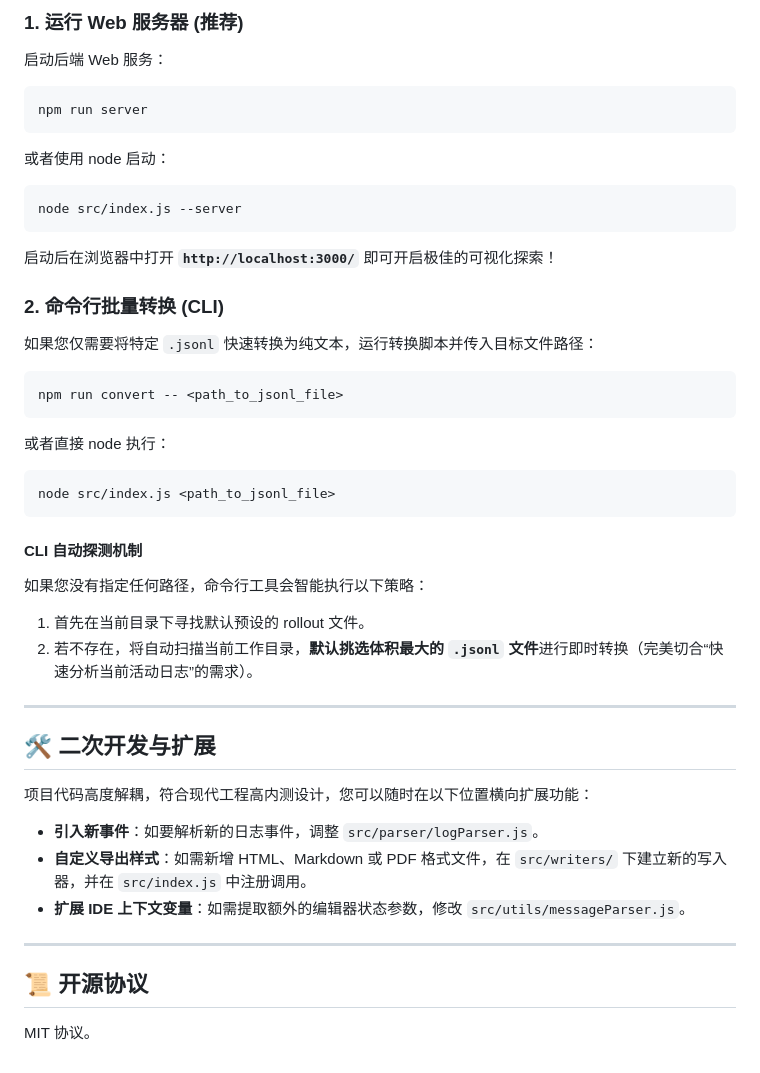
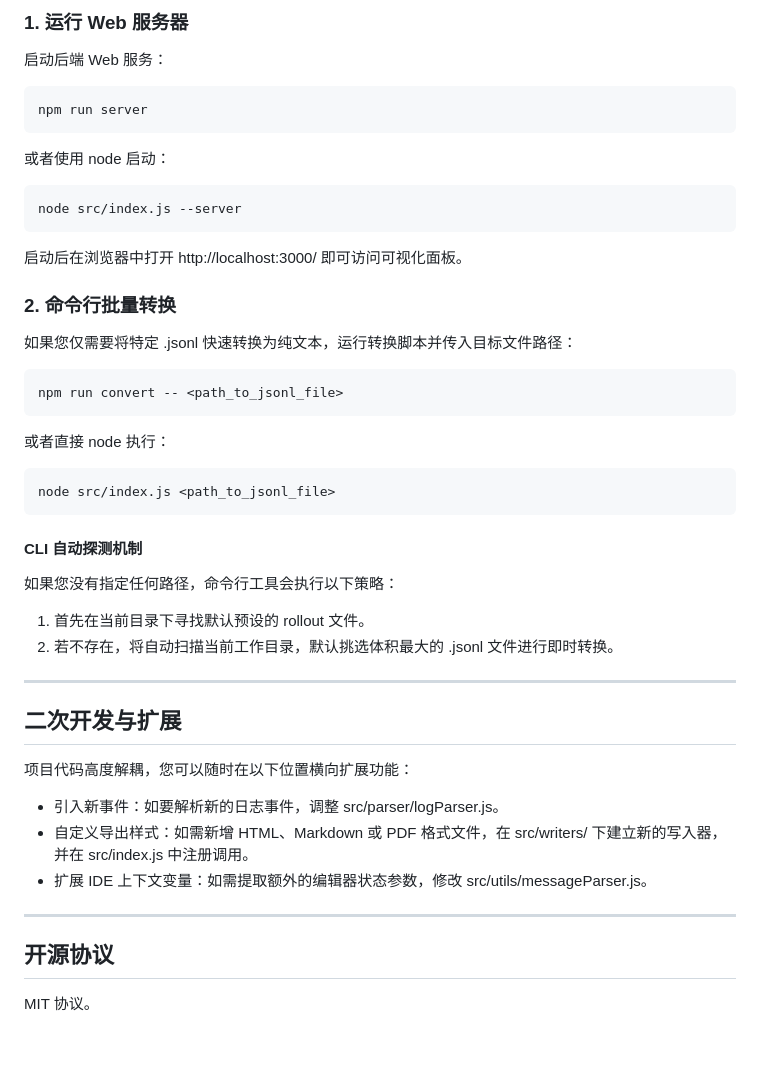
Before and after one commit to Dawn6666666/Session-Viewer, a Markdown page: README.md, the part around one of its changes. GitHub-like rendering.

````diff
--- a/README.md
+++ b/README.md
@@ -70,5 +65,5 @@ Session-Viewer/
 
-### 1. 运行 Web 服务器 (推荐)
+### 1. 运行 Web 服务器
 
 启动后端 Web 服务：
 
@@ -82,11 +77,11 @@ npm run server
 node src/index.js --server
 ```
 
-启动后在浏览器中打开 **`http://localhost:3000/`** 即可开启极佳的可视化探索！
+启动后在浏览器中打开 http://localhost:3000/ 即可访问可视化面板。
 
-### 2. 命令行批量转换 (CLI)
+### 2. 命令行批量转换
 
-如果您仅需要将特定 `.jsonl` 快速转换为纯文本，运行转换脚本并传入目标文件路径：
+如果您仅需要将特定 .jsonl 快速转换为纯文本，运行转换脚本并传入目标文件路径：
 
 ```bash
 npm run convert -- <path_to_jsonl_file>
@@ -99,21 +94,21 @@ node src/index.js <path_to_jsonl_file>
 ```
 
 #### CLI 自动探测机制
-如果您没有指定任何路径，命令行工具会智能执行以下策略：
+如果您没有指定任何路径，命令行工具会执行以下策略：
 1. 首先在当前目录下寻找默认预设的 rollout 文件。
-2. 若不存在，将自动扫描当前工作目录，**默认挑选体积最大的 `.jsonl` 文件**进行即时转换（完美切合“快速分析当前活动日志”的需求）。
+2. 若不存在，将自动扫描当前工作目录，默认挑选体积最大的 .jsonl 文件进行即时转换。
 
 ---
 
-## 🛠️ 二次开发与扩展
+## 二次开发与扩展
 
-项目代码高度解耦，符合现代工程高内测设计，您可以随时在以下位置横向扩展功能：
-- **引入新事件**：如要解析新的日志事件，调整 `src/parser/logParser.js`。
-- **自定义导出样式**：如需新增 HTML、Markdown 或 PDF 格式文件，在 `src/writers/` 下建立新的写入器，并在 `src/index.js` 中注册调用。
-- **扩展 IDE 上下文变量**：如需提取额外的编辑器状态参数，修改 `src/utils/messageParser.js`。
+项目代码高度解耦，您可以随时在以下位置横向扩展功能：
+- 引入新事件：如要解析新的日志事件，调整 src/parser/logParser.js。
+- 自定义导出样式：如需新增 HTML、Markdown 或 PDF 格式文件，在 src/writers/ 下建立新的写入器，并在 src/index.js 中注册调用。
+- 扩展 IDE 上下文变量：如需提取额外的编辑器状态参数，修改 src/utils/messageParser.js。
 
 ---
 
-## 📜 开源协议
+## 开源协议
 
 MIT 协议。
````
Also changed, not shown: other parts of README.md (+30 -35 lines).
